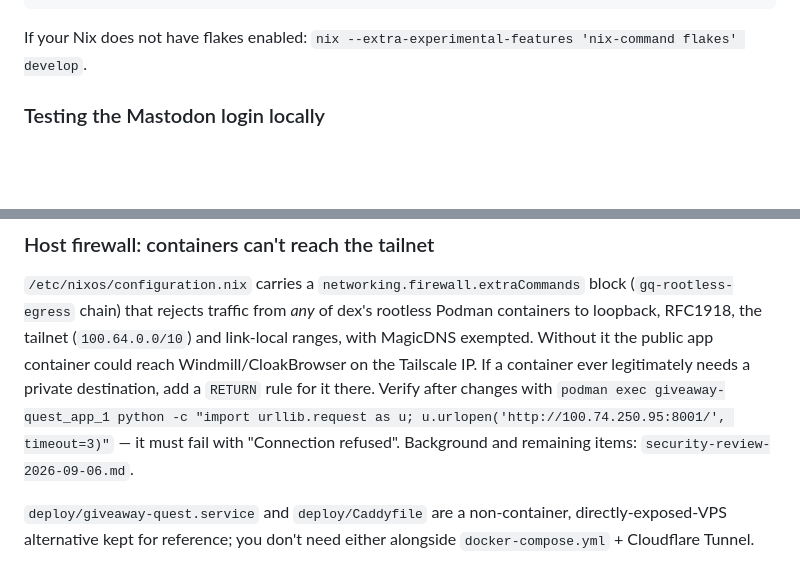
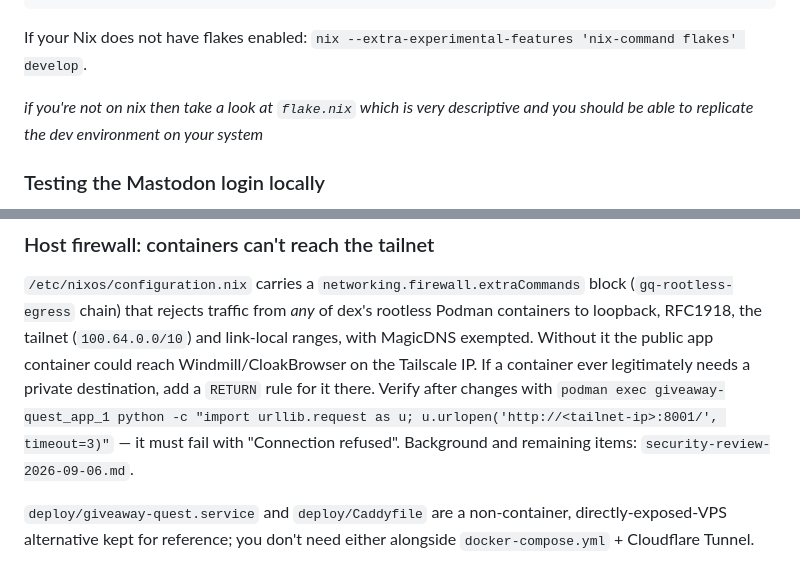
Before and after one commit to Granitosaurus/giveaway.quest, a Markdown page: README.md, 2 parts joined by grey strips. Rendered like a GitHub page; blank space fills up the shorter version.

```diff
--- a/README.md
+++ b/README.md
@@ -36,6 +40,9 @@ uv run gq --help              # admin CLI (see below)
 
 If your Nix does not have flakes enabled:
 `nix --extra-experimental-features 'nix-command flakes' develop`.
+
+_if you're not on nix then take a look at `flake.nix` which is very descriptive
+and you should be able to replicate the dev environment on your system_
 
 ### Testing the Mastodon login locally
 
@@ -216,7 +223,7 @@ and link-local ranges, with MagicDNS exempted. Without it the public app
 container could reach Windmill/CloakBrowser on the Tailscale IP. If a
 container ever legitimately needs a private destination, add a `RETURN` rule
 for it there. Verify after changes with
-`podman exec giveaway-quest_app_1 python -c "import urllib.request as u; u.urlopen('http://100.74.250.95:8001/', timeout=3)"`
+`podman exec giveaway-quest_app_1 python -c "import urllib.request as u; u.urlopen('http://<tailnet-ip>:8001/', timeout=3)"`
 — it must fail with "Connection refused". Background and remaining items:
 `security-review-2026-09-06.md`.
 
```
Also changed, not shown: other parts of README.md (+14 -10 lines), NOTES.md (+1 -1 lines), screenshot.png (added), screenshot2.png (added), 3 other files.
